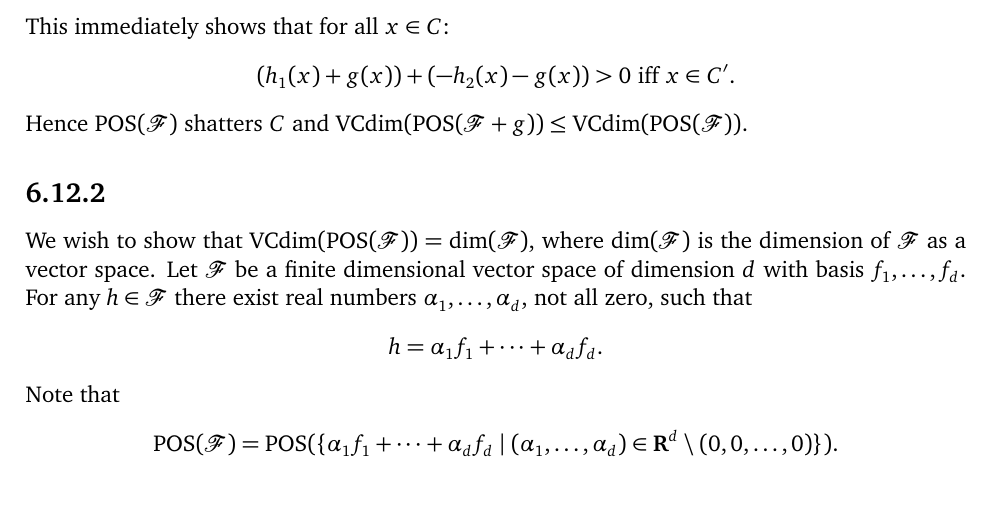
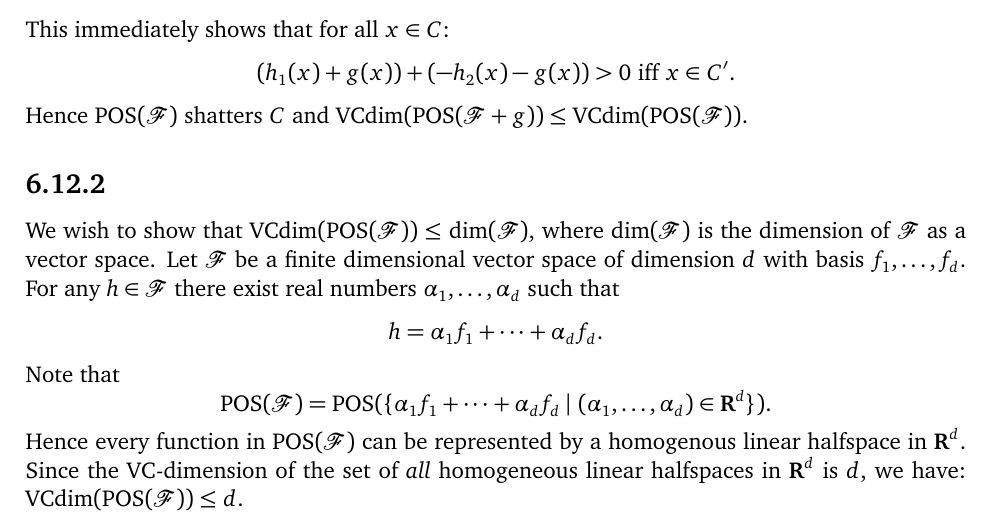
Before and after one commit to somnath1077/MachineLearningExercises, a LaTeX thesis (UML/exercises.tex, which reads UML/ch06.tex): part of page 20 of 20, cut so that both start at the same text, the shorter picture padded with empty space. Compiled offline with XeLaTeX.

Commit message:
ex 6.12.2

```diff
--- a/UML/ch06.tex
+++ b/UML/ch06.tex
@@ -404,16 +404,20 @@ $\vcdim(\pos(\mathcal{F} + g)) \leq \vcdim (\pos (\mathcal{F}) )$.
 
 \subsection*{6.12.2}
 
- We wish to show that $\vcdim (\pos (\mathcal{F})) = \dim (\mathcal{F})$, where
+ We wish to show that $\vcdim (\pos (\mathcal{F})) \leq \dim (\mathcal{F})$, where
  $\dim (\mathcal{F})$ is the dimension of $\mathcal{F}$ as a vector space. Let
  $\mathcal{F}$ be a finite dimensional vector space of dimension~$d$ with basis
  $f_1, \ldots, f_d$. For any $h \in \mathcal{F}$ there exist real numbers
- $\alpha_1, \ldots, \alpha_d$, not all zero, such that
+ $\alpha_1, \ldots, \alpha_d$ such that
  \[
     h = \alpha_1 f_1 + \cdots + \alpha_d f_d.
  \]
 Note that
 \[
     \pos (\mathcal{F}) = \pos (\{ \alpha_1 f_1 + \cdots + \alpha_d f_d
-        \mid (\alpha_1, \ldots, \alpha_d) \in \Rone^d \setminus (0, 0, \ldots, 0) \}).
+        \mid (\alpha_1, \ldots, \alpha_d) \in \Rone^d\}).
 \]
+Hence every function in $\pos (\mathcal{F} )$ can be represented by a homogenous linear
+halfspace in $\Rone^d$. Since the VC-dimension of the set of \emph{all} homogeneous linear
+halfspaces in $\Rone^d$ is $d$, we have:
+$\vcdim (\pos (\mathcal{F})) \leq d$.
```
Also changed, not shown: UML/exercises.pdf.
